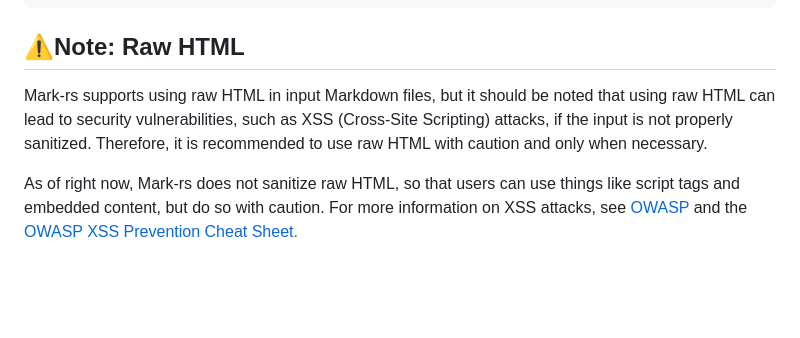
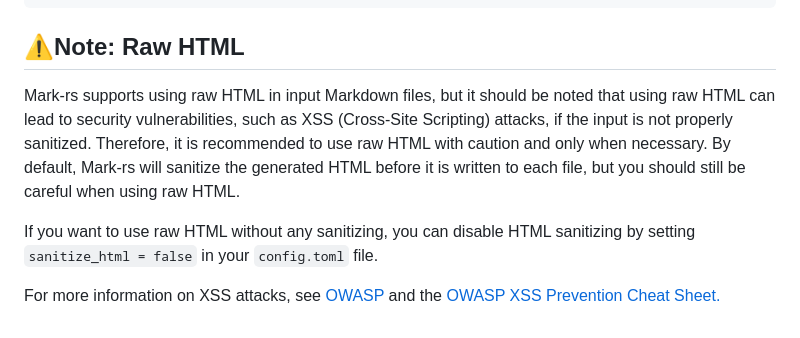
Before and after one commit to zliel/RsMd, a Markdown page: README.md, the part around the change. Rendered like a GitHub page; blank space fills up the shorter version.

Commit message:
Added a note about Mark-rs' new sanitizing behavior

```diff
--- a/README.md
+++ b/README.md
@@ -135,6 +135,8 @@ sanitize_html = true # If "true", the HTML will be sanitized to prevent XSS atta
 
 ## ⚠️Note: Raw HTML
 
-Mark-rs supports using raw HTML in input Markdown files, but it should be noted that using raw HTML can lead to security vulnerabilities, such as XSS (Cross-Site Scripting) attacks, if the input is not properly sanitized. Therefore, it is recommended to use raw HTML with caution and only when necessary.
+Mark-rs supports using raw HTML in input Markdown files, but it should be noted that using raw HTML can lead to security vulnerabilities, such as XSS (Cross-Site Scripting) attacks, if the input is not properly sanitized. Therefore, it is recommended to use raw HTML with caution and only when necessary. By default, Mark-rs will sanitize the generated HTML before it is written to each file, but you should still be careful when using raw HTML.
 
-As of right now, Mark-rs does not sanitize raw HTML, so that users can use things like script tags and embedded content, but do so with caution. For more information on XSS attacks, see [OWASP](https://owasp.org/www-community/attacks/xss/) and the [OWASP XSS Prevention Cheat Sheet.](https://cheatsheetseries.owasp.org/cheatsheets/Cross_Site_Scripting_Prevention_Cheat_Sheet.html)
+If you want to use raw HTML without any sanitizing, you can disable HTML sanitizing by setting `sanitize_html = false` in your `config.toml` file.
+
+For more information on XSS attacks, see [OWASP](https://owasp.org/www-community/attacks/xss/) and the [OWASP XSS Prevention Cheat Sheet.](https://cheatsheetseries.owasp.org/cheatsheets/Cross_Site_Scripting_Prevention_Cheat_Sheet.html)
```
